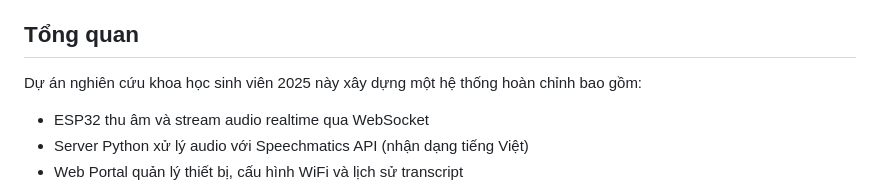
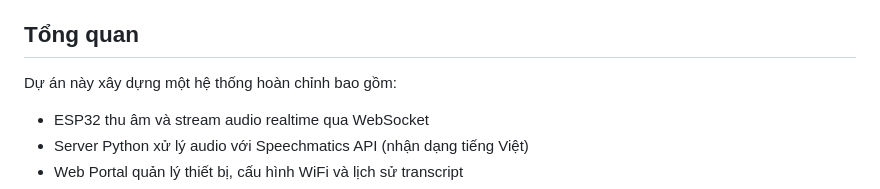
Before and after one commit to tuannguyen1229/Real-time-Speech-to-Text-Devices-for-the-Hearing-Impaired, a Markdown page: README.md, the part around the change. GitHub-like rendering.

```diff
--- a/README.md
+++ b/README.md
@@ -4,7 +4,7 @@ Hệ thống nhận dạng giọng nói realtime cho thiết bị ESP32, hỗ tr
 
 ## Tổng quan
 
-Dự án nghiên cứu khoa học sinh viên 2025 này xây dựng một hệ thống hoàn chỉnh bao gồm:
+Dự án này xây dựng một hệ thống hoàn chỉnh bao gồm:
 
 - ESP32 thu âm và stream audio realtime qua WebSocket
 - Server Python xử lý audio với Speechmatics API (nhận dạng tiếng Việt)
```
